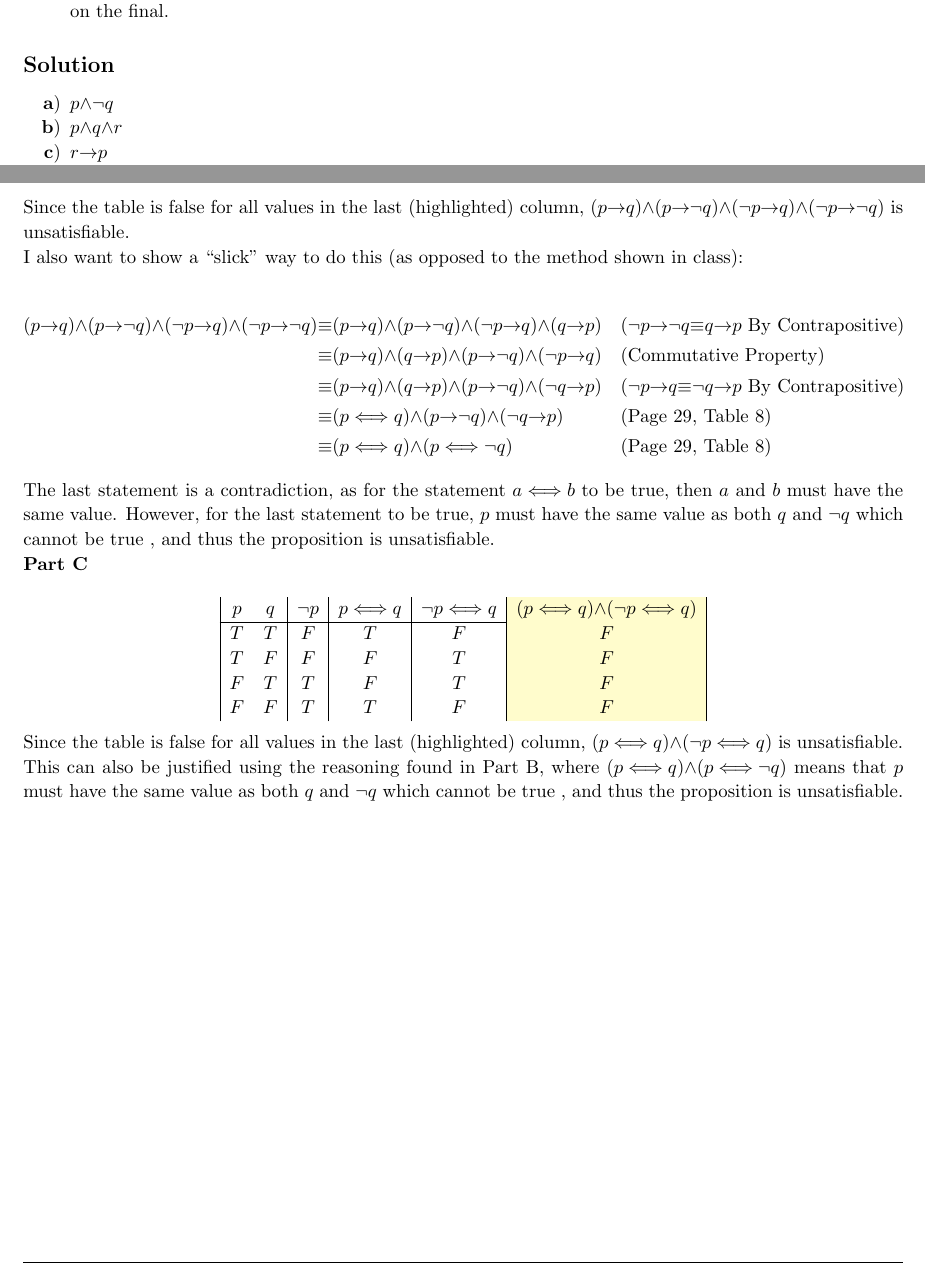
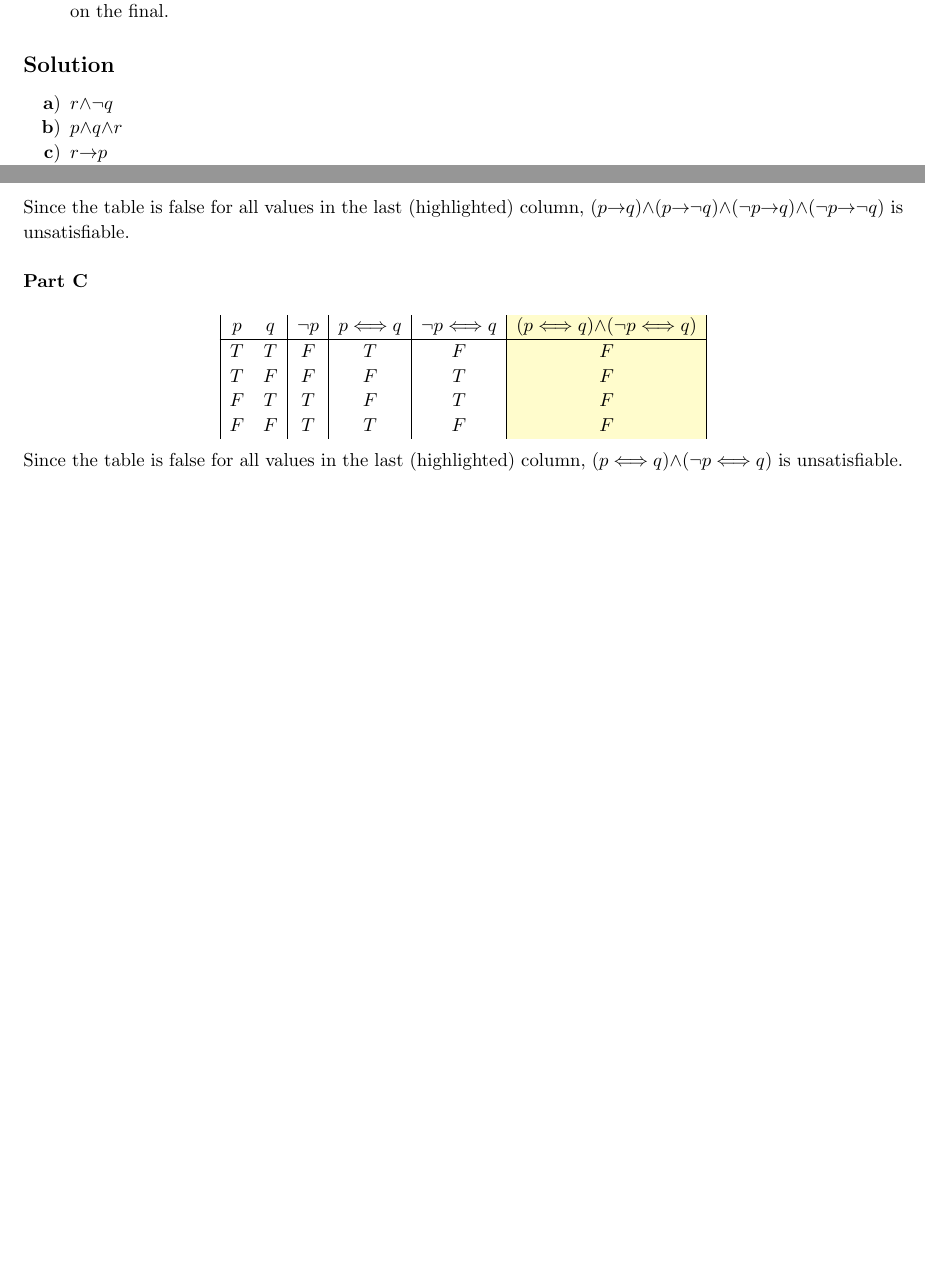
Before and after one commit to mrtonbrian/DiscreteMathHomework, a LaTeX problem sheet (Homework1/Homework1.tex): two parts of pages 4 and 10 of 10, joined at a grey line, cut so that both start at the same text, the shorter picture padded with empty space. Compiled offline with pdfLaTeX.

Commit message:
Fixed Problem 6 Part A

```diff
--- a/Homework1/Homework1.tex
+++ b/Homework1/Homework1.tex
@@ -177,7 +177,7 @@ Write these statements using \(p\), \(q\), \(r\) and logical connectives (includ
 \end{enumerate}
 \subsection{\textbf{Solution}}
 \begin{enumerate}[nosep, label=\textbf{\alph*})]
-\item \(p{\land}{\neg}q\)
+\item \(r{\land}{\neg}q\)
 \item \(p{\land}q{\land}r\)
 \item \(r{\rightarrow}p\)
 \item \(p{\land}{\neg}q{\land}r\) (Note that the statement can be rewritten as ``You get an A on the final, do not do every exercise \textit{and} you get an A in this class'', as in this case, the word \textit{and} can replace \textit{nevertheless} without changing the meaning)
@@ -375,21 +375,8 @@ F & F & T & T & T & T & F & T & F\\
 \end{array}
 \end{displaymath}
 Since the table is false for all values in the last (highlighted) column, \((p{\rightarrow}q){\land}(p{\rightarrow}{\neg}q){\land}({\neg}p{\rightarrow}q){\land}({\neg}p{\rightarrow}{\neg}q)\) is unsatisfiable.\\
-I also want to show a ``slick'' way to do this (as opposed to the method shown in class):\\
-\begin{align*}
-(p{\rightarrow}q){\land}(p{\rightarrow}{\neg}q){\land}({\neg}p{\rightarrow}q){\land}({\neg}p{\rightarrow}{\neg}q)
-&{\equiv}(p{\rightarrow}q){\land}(p{\rightarrow}{\neg}q){\land}({\neg}p{\rightarrow}q){\land}(q{\rightarrow}p)
-&& {\text {(${\neg}p{\rightarrow}{\neg}q{\equiv}q{\rightarrow}p$ By Contrapositive)}}\\
-&{\equiv}(p{\rightarrow}q){\land}(q{\rightarrow}p){\land}(p{\rightarrow}{\neg}q){\land}({\neg}p{\rightarrow}q)
-&& {\text {(Commutative Property)}}\\
-&{\equiv}(p{\rightarrow}q){\land}(q{\rightarrow}p){\land}(p{\rightarrow}{\neg}q){\land}({\neg}q{\rightarrow}p)
-&& {\text {(${\neg}p{\rightarrow}q{\equiv}{\neg}q{\rightarrow}p$ By Contrapositive)}}\\
-&{\equiv}(p{\iff}q){\land}(p{\rightarrow}{\neg}q){\land}({\neg}q{\rightarrow}p)
-&& {\text {(Page 29, Table 8)}}\\
-&{\equiv}(p{\iff}q){\land}(p{\iff}{\neg}q)
-&& {\text {(Page 29, Table 8)}}
-\end{align*}
-The last statement is a contradiction, as for the statement \(a{\iff}b\) to be true, then \(a\) and \(b\) must have the same value. However, for the last statement to be true, \(p\) must have the same value as both \(q\) and \({\neg}q\) which cannot be true , and thus the proposition is unsatisfiable.\\
+% insert first part here
+\\
 \textbf{Part C}\\
 \begin{displaymath}
 \begin{array}{|c c|c|c|c|g|}
@@ -401,6 +388,6 @@ F & T & T & F & T & F\\
 F & F & T & T & F & F\\
 \end{array}
 \end{displaymath}
-Since the table is false for all values in the last (highlighted) column, \((p{\iff}q){\land}({\neg}p{\iff}q)\) is unsatisfiable. This can also be justified using the reasoning found in Part B, where \((p{\iff}q){\land}(p{\iff}{\neg}q)\) means that \(p\) must have the same value as both \(q\) and \({\neg}q\) which cannot be true , and thus the proposition is unsatisfiable.
+Since the table is false for all values in the last (highlighted) column, \((p{\iff}q){\land}({\neg}p{\iff}q)\) is unsatisfiable.
 \end{homeworkProblem}
 \end{document}
```
Also changed, not shown: Homework1/Homework1.pdf.
